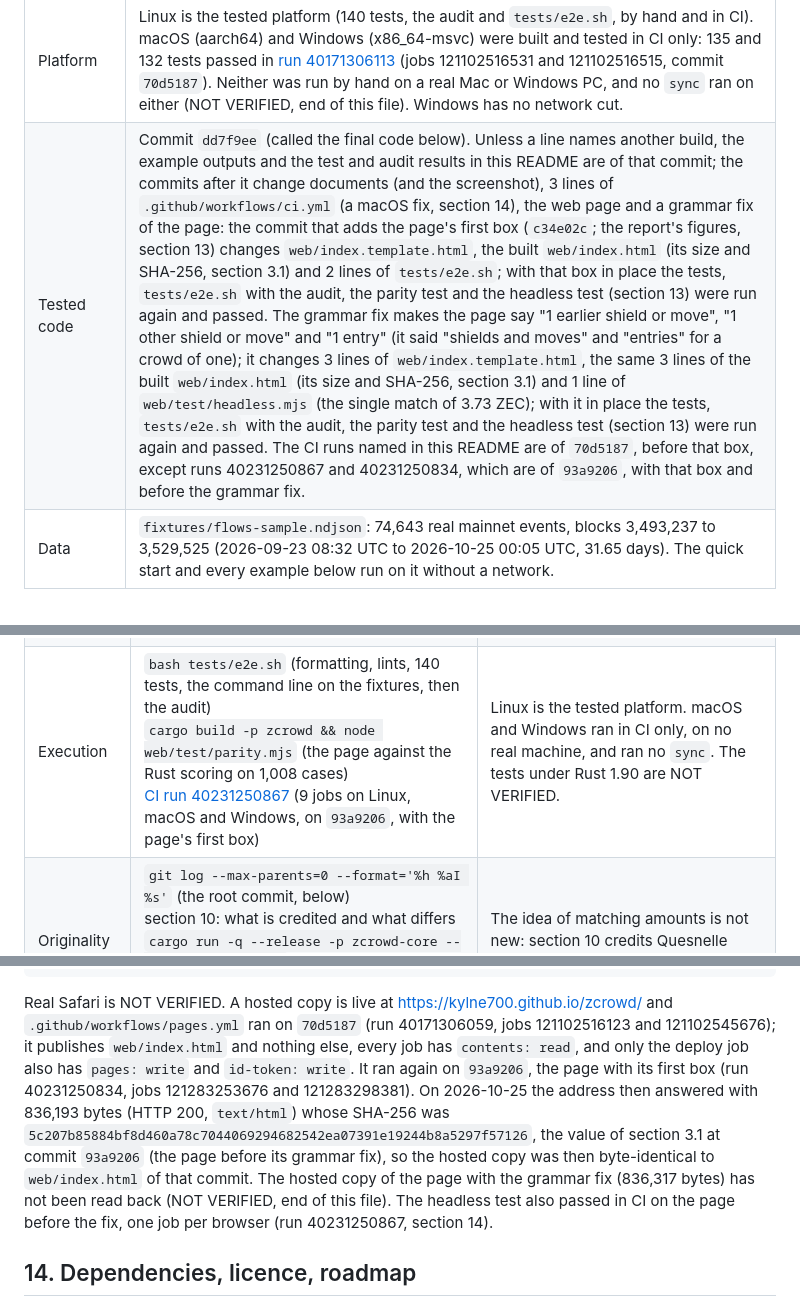
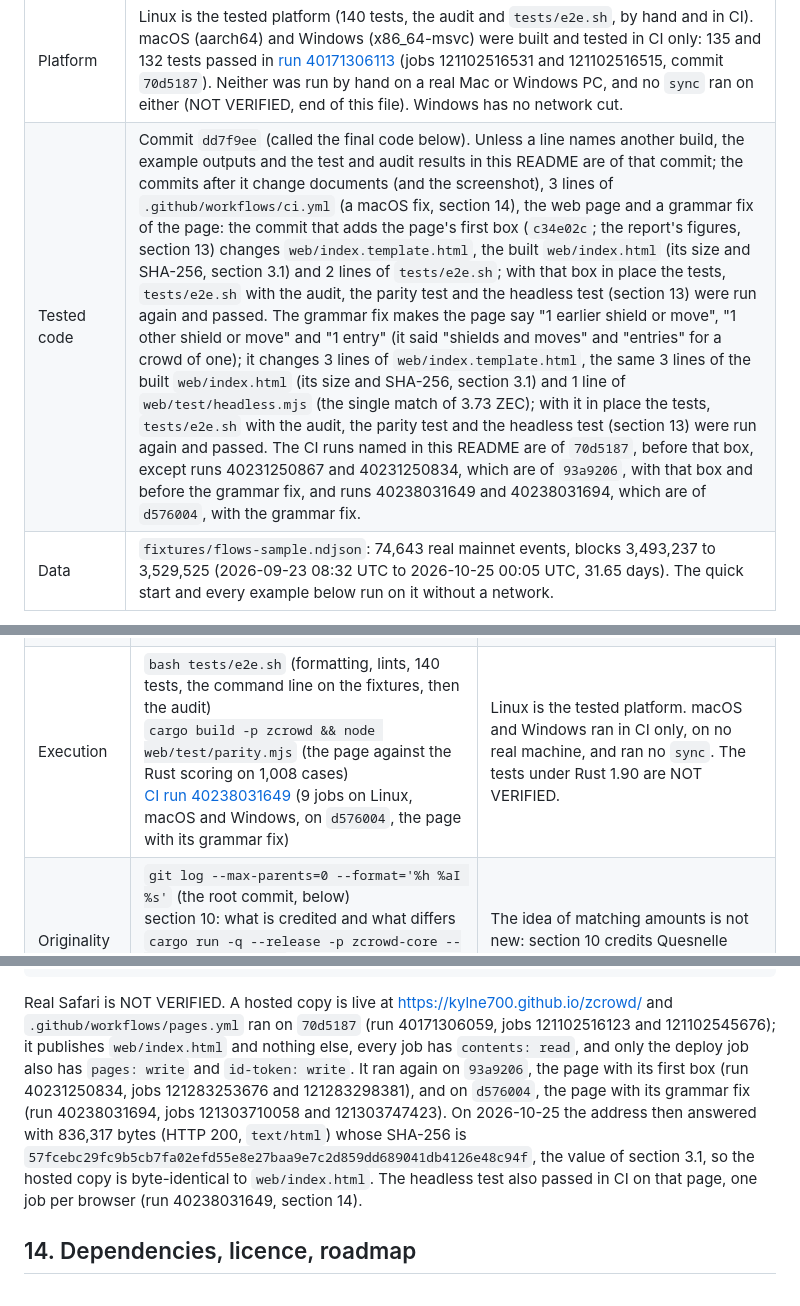
Before and after one commit to Kylne700/zcrowd, a Markdown page: README.md, 3 parts joined by grey strips. Rendered like a GitHub page.

Commit message:
README: the hosted page and CI read back on d576004, the page with its grammar fix
Co-Authored-By: Claude Opus 5.5 <noreply@anthropic.com>

```diff
--- a/README.md
+++ b/README.md
@@ -21,7 +21,7 @@ web page. It computes only what any chain observer can already compute, for your
 | Rust | 1.90 or newer (`rust-version` in `Cargo.toml`; `cargo +1.90.0 check --workspace --all-targets --locked` passes). The tests and the audit ran on 1.97.1, the version CI pins (the repository has no `rust-toolchain` file, so your own toolchain is used); the tests under 1.90 are NOT VERIFIED. A C compiler is needed (SQLite is bundled). |
 | First build | 76 s for `cargo build --release --locked` from an empty target directory (2026-10-25, on a Linux desktop, crates already downloaded; a second run the same day, with other jobs using the machine (load average 4 before it started), took 101 s; a first build elsewhere also downloads the crates). |
 | Platform | Linux is the tested platform (140 tests, the audit and `tests/e2e.sh`, by hand and in CI). macOS (aarch64) and Windows (x86_64-msvc) were built and tested in CI only: 135 and 132 tests passed in [run 40171306113](https://github.com/Kylne700/zcrowd/actions/runs/40171306113) (jobs 121102516531 and 121102516515, commit `70d5187`). Neither was run by hand on a real Mac or Windows PC, and no `sync` ran on either (NOT VERIFIED, end of this file). Windows has no network cut. |
-| Tested code | Commit `dd7f9ee` (called the final code below). Unless a line names another build, the example outputs and the test and audit results in this README are of that commit; the commits after it change documents (and the screenshot), 3 lines of `.github/workflows/ci.yml` (a macOS fix, section 14), the web page and a grammar fix of the page: the commit that adds the page's first box (`c34e02c`; the report's figures, section 13) changes `web/index.template.html`, the built `web/index.html` (its size and SHA-256, section 3.1) and 2 lines of `tests/e2e.sh`; with that box in place the tests, `tests/e2e.sh` with the audit, the parity test and the headless test (section 13) were run again and passed. The grammar fix makes the page say "1 earlier shield or move", "1 other shield or move" and "1 entry" (it said "shields and moves" and "entries" for a crowd of one); it changes 3 lines of `web/index.template.html`, the same 3 lines of the built `web/index.html` (its size and SHA-256, section 3.1) and 1 line of `web/test/headless.mjs` (the single match of 3.73 ZEC); with it in place the tests, `tests/e2e.sh` with the audit, the parity test and the headless test (section 13) were run again and passed. The CI runs named in this README are of `70d5187`, before that box, except runs 40231250867 and 40231250834, which are of `93a9206`, with that box and before the grammar fix. |
+| Tested code | Commit `dd7f9ee` (called the final code below). Unless a line names another build, the example outputs and the test and audit results in this README are of that commit; the commits after it change documents (and the screenshot), 3 lines of `.github/workflows/ci.yml` (a macOS fix, section 14), the web page and a grammar fix of the page: the commit that adds the page's first box (`c34e02c`; the report's figures, section 13) changes `web/index.template.html`, the built `web/index.html` (its size and SHA-256, section 3.1) and 2 lines of `tests/e2e.sh`; with that box in place the tests, `tests/e2e.sh` with the audit, the parity test and the headless test (section 13) were run again and passed. The grammar fix makes the page say "1 earlier shield or move", "1 other shield or move" and "1 entry" (it said "shields and moves" and "entries" for a crowd of one); it changes 3 lines of `web/index.template.html`, the same 3 lines of the built `web/index.html` (its size and SHA-256, section 3.1) and 1 line of `web/test/headless.mjs` (the single match of 3.73 ZEC); with it in place the tests, `tests/e2e.sh` with the audit, the parity test and the headless test (section 13) were run again and passed. The CI runs named in this README are of `70d5187`, before that box, except runs 40231250867 and 40231250834, which are of `93a9206`, with that box and before the grammar fix, and runs 40238031649 and 40238031694, which are of `d576004`, with the grammar fix. |
 | Data | `fixtures/flows-sample.ndjson`: 74,643 real mainnet events, blocks 3,493,237 to 3,529,525 (2026-09-23 08:32 UTC to 2026-10-25 00:05 UTC, 31.65 days). The quick start and every example below run on it without a network. |
 
 **What to run, per judging criterion.** The middle column is a command to run or a file to open; the right column is what it does not cover. No score is claimed. The `zcrowd` commands assume the build and the `PATH` of section 2. The full lists are section 11 and [NOT VERIFIED](#not-verified).
@@ -30,7 +30,7 @@ web page. It computes only what any chain observer can already compute, for your
 |---|---|---|
 | Privacy | `sha256sum web/index.html` (compare with section 3.1)<br>`bash tests/audit.sh` (the checks of P1 to P11 and T1, T2, T5, T7 in `docs/PRIVACY.md`: 21 `ok` lines offline, 22 with the browser test of section 12)<br>`BROWSERS=chromium,firefox,webkit node web/test/headless.mjs` (0 requests while typing; setup in section 12) | Opened from GitHub Pages the page shows GitHub your IP address, and a browser extension can read what you type; real Safari is NOT VERIFIED. `sync` is the only command that uses the network: over Tor by default, and the server still sees the block range you ask for (section 11). The live Tor leak check of the audit runs only with `LIVE=1`. |
 | Usefulness | the [live page](https://kylne700.github.io/zcrowd/)<br>`printf '1.0\n' \| zcrowd check --unshield - --data fixtures/flows-sample.ndjson` (section 2, no network)<br>`zcrowd report --data fixtures/flows-sample.ndjson` (the figures of section 1) | No wallet hook yet (roadmap, section 14): you run it before you send. Fresh data over Tor is slow: one day took 156 s to 866 s, a cold 30 days 2 h 25 min on an earlier build (section 4). The page and the quick start run on a frozen sample. |
-| Execution | `bash tests/e2e.sh` (formatting, lints, 140 tests, the command line on the fixtures, then the audit)<br>`cargo build -p zcrowd && node web/test/parity.mjs` (the page against the Rust scoring on 1,008 cases)<br>[CI run 40231250867](https://github.com/Kylne700/zcrowd/actions/runs/40231250867) (9 jobs on Linux, macOS and Windows, on `93a9206`, with the page's first box) | Linux is the tested platform. macOS and Windows ran in CI only, on no real machine, and ran no `sync`. The tests under Rust 1.90 are NOT VERIFIED. |
+| Execution | `bash tests/e2e.sh` (formatting, lints, 140 tests, the command line on the fixtures, then the audit)<br>`cargo build -p zcrowd && node web/test/parity.mjs` (the page against the Rust scoring on 1,008 cases)<br>[CI run 40238031649](https://github.com/Kylne700/zcrowd/actions/runs/40238031649) (9 jobs on Linux, macOS and Windows, on `d576004`, the page with its grammar fix) | Linux is the tested platform. macOS and Windows ran in CI only, on no real machine, and ran no `sync`. The tests under Rust 1.90 are NOT VERIFIED. |
 | Originality | `git log --max-parents=0 --format='%h %aI %s'` (the root commit, below)<br>section 10: what is credited and what differs<br>`cargo run -q --release -p zcrowd-core --example five_lines` (the library, section 7)<br>the `--to` example of section 6 (address reuse) | The idea of matching amounts is not new: section 10 credits Quesnelle (2017) and Kappos et al. (2018). |
 
 Build window: the contest opened submissions on 2026-09-28 and closes them on 2026-10-28 at 23:59 UTC (thezecathon.com, Schedule). Work on zcrowd began on 2026-10-24, the day of the one root commit, which the command in the Originality row prints: `14b7498 2026-10-24T15:43:56+03:00 S1: workspace, lightwalletd source, candidate crawl, scoring core` (12:43 UTC). Git dates are set by whoever commits; GitHub's own record (`created_at` in https://api.github.com/repos/Kylne700/zcrowd) has the repository created on 2026-10-24 at 16:50 UTC.
@@ -1043,12 +1043,12 @@ HEADLESS OK (chromium 156.0.8078.4, firefox 157.0, webkit 27.2; the server saw 3
 Real Safari is NOT VERIFIED. A hosted copy is live at https://kylne700.github.io/zcrowd/ and `.github/workflows/pages.yml`
 ran on `70d5187` (run 40171306059, jobs 121102516123 and 121102545676); it publishes `web/index.html` and nothing else,
 every job has `contents: read`, and only the deploy job also has `pages: write` and `id-token: write`. It ran again on
-`93a9206`, the page with its first box (run 40231250834, jobs 121283253676 and 121283298381). On 2026-10-25 the address
-then answered with 836,193 bytes (HTTP 200, `text/html`) whose SHA-256 was
-`5c207b85884bf8d460a78c7044069294682542ea07391e19244b8a5297f57126`, the value of section 3.1 at commit `93a9206`
-(the page before its grammar fix), so the hosted copy was then byte-identical to `web/index.html` of that commit. The
-hosted copy of the page with the grammar fix (836,317 bytes) has not been read back (NOT VERIFIED, end of this file). The
-headless test also passed in CI on the page before the fix, one job per browser (run 40231250867, section 14).
+`93a9206`, the page with its first box (run 40231250834, jobs 121283253676 and 121283298381), and on `d576004`, the page
+with its grammar fix (run 40238031694, jobs 121303710058 and 121303747423). On 2026-10-25 the address then answered
+with 836,317 bytes (HTTP 200, `text/html`) whose SHA-256 is
+`57fcebc29fc9b5cb7fa02efd55e8e27baa9e7c2d859dd689041db4126e48c94f`, the value of section 3.1, so the hosted copy is
+byte-identical to `web/index.html`. The headless test also passed in CI on that page, one job per browser (run
+40238031649, section 14).
 
 ## 14. Dependencies, licence, roadmap
 
```
Also changed, not shown: other parts of README.md (+2 -2 lines).
